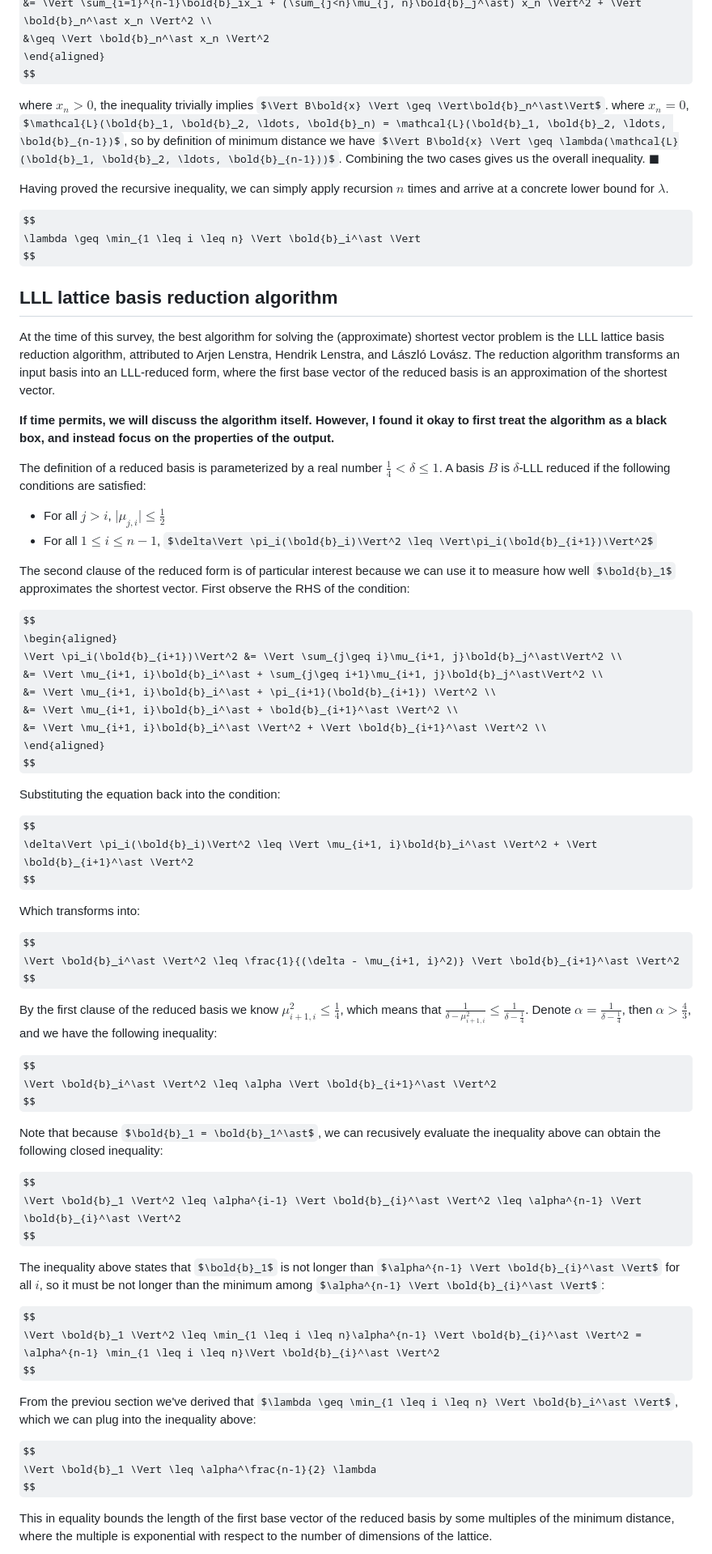
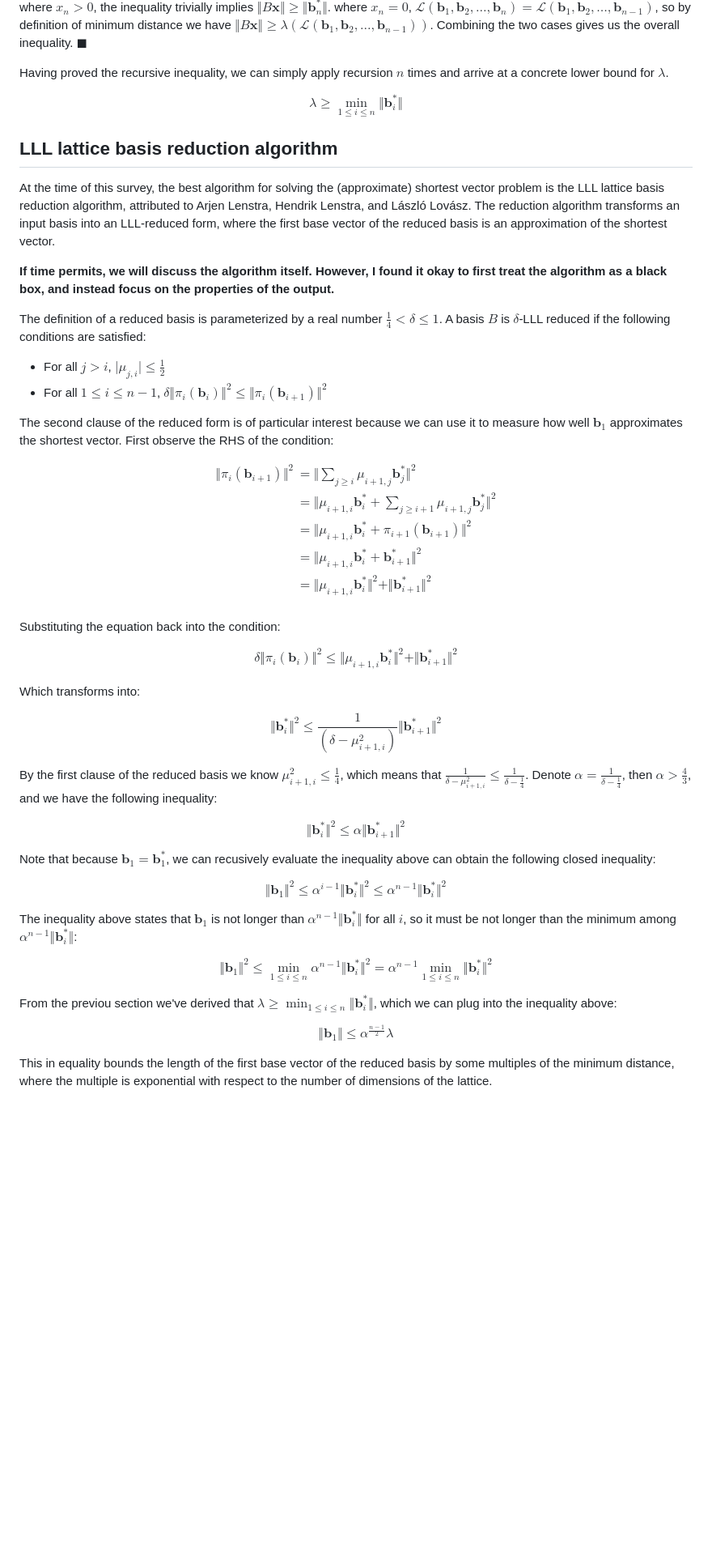
Before and after one commit to xuganyu96/waterloo-cryptography, a Markdown page: co687/project/02-basis-reduction.md, the part around the change printed below. Shown: that part at 81% size. Drawn GitHub-style; some formulas as TeX source; blank space fills up the shorter version.

```diff
--- a/co687/project/02-basis-reduction.md
+++ b/co687/project/02-basis-reduction.md
@@ -70,12 +70,12 @@ $$
 \end{aligned}
 $$
 
-where $x_n > 0$, the inequality trivially implies $\Vert B\bold{x} \Vert \geq \Vert\bold{b}_n^\ast\Vert$. where $x_n = 0$, $\mathcal{L}(\bold{b}_1, \bold{b}_2, \ldots, \bold{b}_n) = \mathcal{L}(\bold{b}_1, \bold{b}_2, \ldots, \bold{b}_{n-1})$, so by definition of minimum distance we have $\Vert B\bold{x} \Vert \geq \lambda(\mathcal{L}(\bold{b}_1, \bold{b}_2, \ldots, \bold{b}_{n-1}))$. Combining the two cases gives us the overall inequality. $\blacksquare$
+where $x_n > 0$, the inequality trivially implies $\Vert B\mathbf{x} \Vert \geq \Vert\mathbf{b}_n^\ast\Vert$. where $x_n = 0$, $\mathcal{L}(\mathbf{b}_1, \mathbf{b}_2, \ldots, \mathbf{b}_n) = \mathcal{L}(\mathbf{b}_1, \mathbf{b}_2, \ldots, \mathbf{b}_{n-1})$, so by definition of minimum distance we have $\Vert B\mathbf{x} \Vert \geq \lambda(\mathcal{L}(\mathbf{b}_1, \mathbf{b}_2, \ldots, \mathbf{b}_{n-1}))$. Combining the two cases gives us the overall inequality. $\blacksquare$
 
 Having proved the recursive inequality, we can simply apply recursion $n$ times and arrive at a concrete lower bound for $\lambda$.
 
 $$
-\lambda \geq \min_{1 \leq i \leq n} \Vert \bold{b}_i^\ast \Vert
+\lambda \geq \min_{1 \leq i \leq n} \Vert \mathbf{b}_i^\ast \Vert
 $$
 
 ## LLL lattice basis reduction algorithm
@@ -86,54 +86,54 @@ At the time of this survey, the best algorithm for solving the (approximate) sho
 The definition of a reduced basis is parameterized by a real number $\frac{1}{4} < \delta \leq 1$. A basis $B$ is $\delta$-LLL reduced if the following conditions are satisfied:
 
 - For all $j > i$, $\vert\mu_{j, i}\vert \leq \frac{1}{2}$
-- For all $1 \leq i \leq n-1$, $\delta\Vert \pi_i(\bold{b}_i)\Vert^2 \leq \Vert\pi_i(\bold{b}_{i+1})\Vert^2$
+- For all $1 \leq i \leq n-1$, $\delta\Vert \pi_i(\mathbf{b}_i)\Vert^2 \leq \Vert\pi_i(\mathbf{b}_{i+1})\Vert^2$
 
-The second clause of the reduced form is of particular interest because we can use it to measure how well $\bold{b}_1$ approximates the shortest vector. First observe the RHS of the condition:
+The second clause of the reduced form is of particular interest because we can use it to measure how well $\mathbf{b}_1$ approximates the shortest vector. First observe the RHS of the condition:
 
 $$
 \begin{aligned}
-\Vert \pi_i(\bold{b}_{i+1})\Vert^2 &= \Vert \sum_{j\geq i}\mu_{i+1, j}\bold{b}_j^\ast\Vert^2 \\
-&= \Vert \mu_{i+1, i}\bold{b}_i^\ast + \sum_{j\geq i+1}\mu_{i+1, j}\bold{b}_j^\ast\Vert^2 \\
-&= \Vert \mu_{i+1, i}\bold{b}_i^\ast + \pi_{i+1}(\bold{b}_{i+1}) \Vert^2 \\
-&= \Vert \mu_{i+1, i}\bold{b}_i^\ast + \bold{b}_{i+1}^\ast \Vert^2 \\
-&= \Vert \mu_{i+1, i}\bold{b}_i^\ast \Vert^2 + \Vert \bold{b}_{i+1}^\ast \Vert^2 \\
+\Vert \pi_i(\mathbf{b}_{i+1})\Vert^2 &= \Vert \sum_{j\geq i}\mu_{i+1, j}\mathbf{b}_j^\ast\Vert^2 \\
+&= \Vert \mu_{i+1, i}\mathbf{b}_i^\ast + \sum_{j\geq i+1}\mu_{i+1, j}\mathbf{b}_j^\ast\Vert^2 \\
+&= \Vert \mu_{i+1, i}\mathbf{b}_i^\ast + \pi_{i+1}(\mathbf{b}_{i+1}) \Vert^2 \\
+&= \Vert \mu_{i+1, i}\mathbf{b}_i^\ast + \mathbf{b}_{i+1}^\ast \Vert^2 \\
+&= \Vert \mu_{i+1, i}\mathbf{b}_i^\ast \Vert^2 + \Vert \mathbf{b}_{i+1}^\ast \Vert^2 \\
 \end{aligned}
 $$
 
 Substituting the equation back into the condition:
 
 $$
-\delta\Vert \pi_i(\bold{b}_i)\Vert^2 \leq \Vert \mu_{i+1, i}\bold{b}_i^\ast \Vert^2 + \Vert \bold{b}_{i+1}^\ast \Vert^2
+\delta\Vert \pi_i(\mathbf{b}_i)\Vert^2 \leq \Vert \mu_{i+1, i}\mathbf{b}_i^\ast \Vert^2 + \Vert \mathbf{b}_{i+1}^\ast \Vert^2
 $$
 
 Which transforms into:
 
 $$
-\Vert \bold{b}_i^\ast \Vert^2 \leq \frac{1}{(\delta - \mu_{i+1, i}^2)} \Vert \bold{b}_{i+1}^\ast \Vert^2
+\Vert \mathbf{b}_i^\ast \Vert^2 \leq \frac{1}{(\delta - \mu_{i+1, i}^2)} \Vert \mathbf{b}_{i+1}^\ast \Vert^2
 $$
 
 By the first clause of the reduced basis we know $\mu_{i+1, i}^2 \leq \frac{1}{4}$, which means that $\frac{1}{\delta - \mu_{i+1, i}^2} \leq \frac{1}{\delta - \frac{1}{4}}$. Denote $\alpha = \frac{1}{\delta - \frac{1}{4}}$, then $\alpha > \frac{4}{3}$, and we have the following inequality:
 
 $$
-\Vert \bold{b}_i^\ast \Vert^2 \leq \alpha \Vert \bold{b}_{i+1}^\ast \Vert^2
+\Vert \mathbf{b}_i^\ast \Vert^2 \leq \alpha \Vert \mathbf{b}_{i+1}^\ast \Vert^2
 $$
 
-Note that because $\bold{b}_1 = \bold{b}_1^\ast$, we can recusively evaluate the inequality above can obtain the following closed inequality:
+Note that because $\mathbf{b}_1 = \mathbf{b}_1^\ast$, we can recusively evaluate the inequality above can obtain the following closed inequality:
 
 $$
-\Vert \bold{b}_1 \Vert^2 \leq \alpha^{i-1} \Vert \bold{b}_{i}^\ast \Vert^2 \leq \alpha^{n-1} \Vert \bold{b}_{i}^\ast \Vert^2
+\Vert \mathbf{b}_1 \Vert^2 \leq \alpha^{i-1} \Vert \mathbf{b}_{i}^\ast \Vert^2 \leq \alpha^{n-1} \Vert \mathbf{b}_{i}^\ast \Vert^2
 $$
 
-The inequality above states that $\bold{b}_1$ is not longer than $\alpha^{n-1} \Vert \bold{b}_{i}^\ast \Vert$ for all $i$, so it must be not longer than the minimum among $\alpha^{n-1} \Vert \bold{b}_{i}^\ast \Vert$:
+The inequality above states that $\mathbf{b}_1$ is not longer than $\alpha^{n-1} \Vert \mathbf{b}_{i}^\ast \Vert$ for all $i$, so it must be not longer than the minimum among $\alpha^{n-1} \Vert \mathbf{b}_{i}^\ast \Vert$:
 
 $$
-\Vert \bold{b}_1 \Vert^2 \leq \min_{1 \leq i \leq n}\alpha^{n-1} \Vert \bold{b}_{i}^\ast \Vert^2 = \alpha^{n-1} \min_{1 \leq i \leq n}\Vert \bold{b}_{i}^\ast \Vert^2
+\Vert \mathbf{b}_1 \Vert^2 \leq \min_{1 \leq i \leq n}\alpha^{n-1} \Vert \mathbf{b}_{i}^\ast \Vert^2 = \alpha^{n-1} \min_{1 \leq i \leq n}\Vert \mathbf{b}_{i}^\ast \Vert^2
 $$
 
-From the previou section we've derived that $\lambda \geq \min_{1 \leq i \leq n} \Vert \bold{b}_i^\ast \Vert$, which we can plug into the inequality above:
+From the previou section we've derived that $\lambda \geq \min_{1 \leq i \leq n} \Vert \mathbf{b}_i^\ast \Vert$, which we can plug into the inequality above:
 
 $$
-\Vert \bold{b}_1 \Vert \leq \alpha^\frac{n-1}{2} \lambda
+\Vert \mathbf{b}_1 \Vert \leq \alpha^\frac{n-1}{2} \lambda
 $$
 
 This in equality bounds the length of the first base vector of the reduced basis by some multiples of the minimum distance, where the multiple is exponential with respect to the number of dimensions of the lattice.
```
Also changed, not shown: other parts of co687/project/02-basis-reduction.md (+24 -24 lines), co687/project/01-preliminaries.md (+4 -4 lines), co687/project/03-short-basis-long-basis.md (+14 -14 lines).
